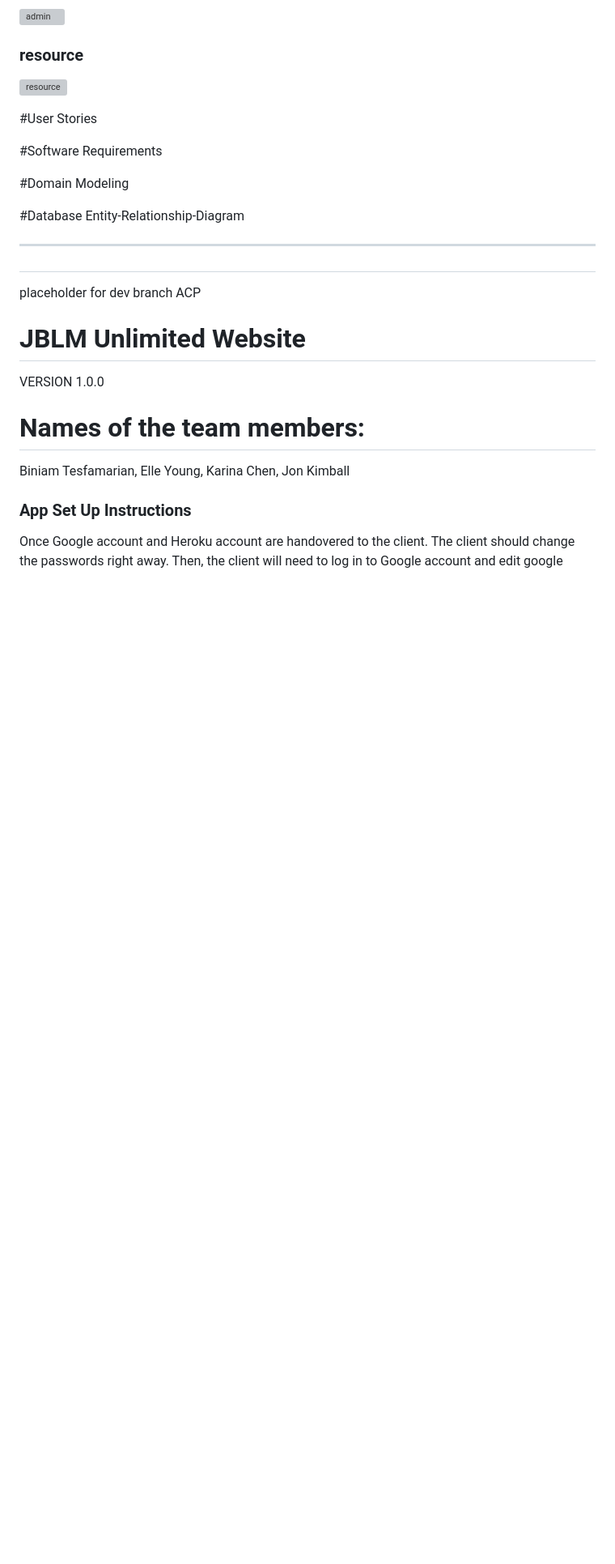
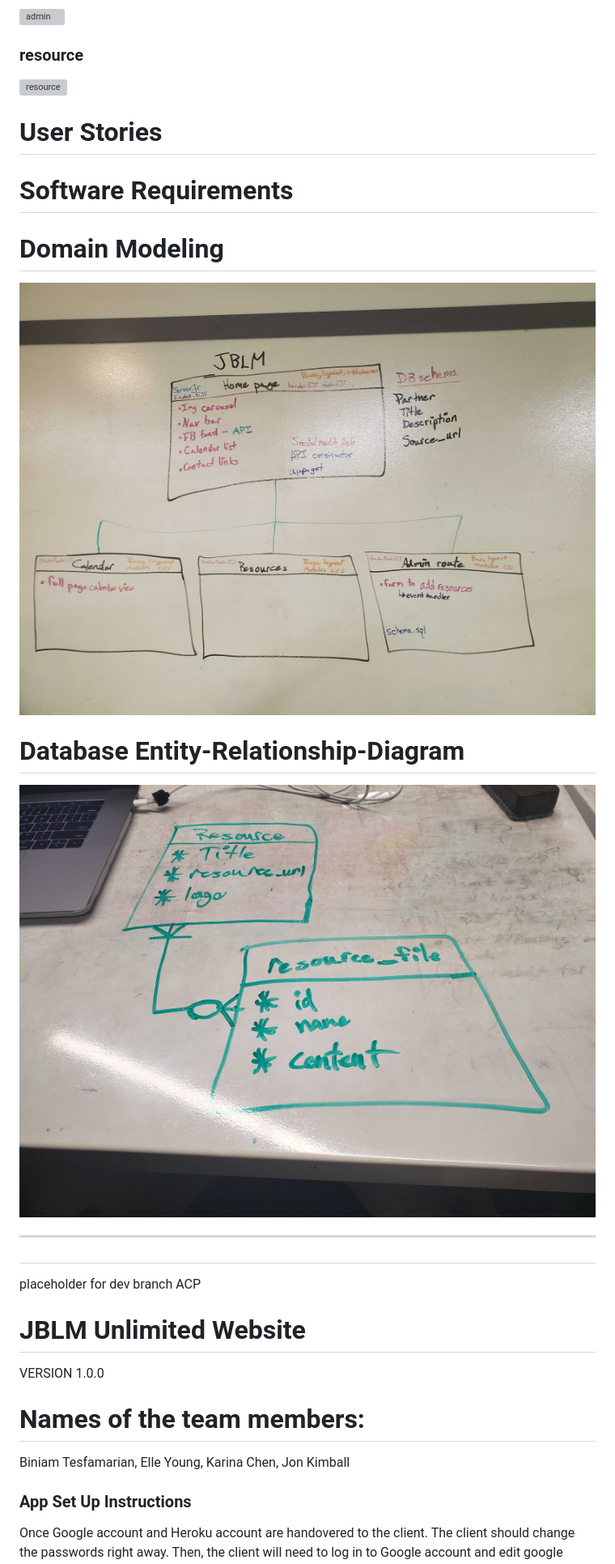
Before and after one commit to 301d52-jblm/jblm, a Markdown page: README.md, the part around the change printed below. Shown: that part at 81% size. Rendered like a GitHub page; pictures changed too: images_for_readme/database-diagram.jpg (added); blank space fills up the shorter version; grey boxes are pictures that could not be loaded.

Commit message:
made image carousal smaller and updated readme with database entity realationship diagram

```diff
--- a/README.md
+++ b/README.md
@@ -15,7 +15,7 @@ Will, Lucas, Raven and Roslayn
 ### resource
 ![resource](https://github.com/301d52-jblm/jblm/blob/willday1/images_for_readme/wire-frame/jblm-resource.jpg)
 
-#User Stories
+# User Stories
 
 <!--
 Facebook Feed
@@ -43,7 +43,7 @@ Add a 3-section under the carousel containing Calendar, Events, and Contacts sec
 Simplify calendar information
  -->
 
-#Software Requirements
+# Software Requirements
 
 <!-- VISION -->
 <!-- This product is meant to help the administrator and the visitors of the page alike. There is currently a divide in what users see vs what is available. This product will bridge that gap making it easy for users to get connected. This is important because it saves time, money and resources for our client. -->
@@ -89,17 +89,18 @@ Usability so users can easily manuever the cite. Usability means that it is easy
 <!-- DATA FLOW -->
 <!-- When a user comes to the cite they will see a navbar with an image carousal beneath it. under that there will be a facebook feed, calender/calender  events and contacts. You can click on the facebook feed and be on the facebook page. Click on the calender information and go to the full screen calender. Or click on the resources to see the full list of resources. All of these pages are also accessible by using the var bar which will be on each page. -->
 
-#Domain Modeling
+# Domain Modeling
+![domain-modeling](https://github.com/301d52-jblm/jblm/blob/willday1/images_for_readme/domain-modeling.jpg)
 
-#Database Entity-Relationship-Diagram
+# Database Entity-Relationship-Diagram
+![database-diagram](https://github.com/301d52-jblm/jblm/blob/willday1/images_for_readme/database-diagram.jpg)
 
 
 
 
 
 
-
------------------------------------------------------------------
+---------------------------------------------------------------------------------------------------------------------------------------------------------------------------------------------------------------------------------------------------------------------------------------------------------------------------------------------------------------------------------------------
 
 ##
 placeholder for dev branch ACP
```
Also changed, not shown: other parts of README.md (+1 -1 lines), 2 other files.
